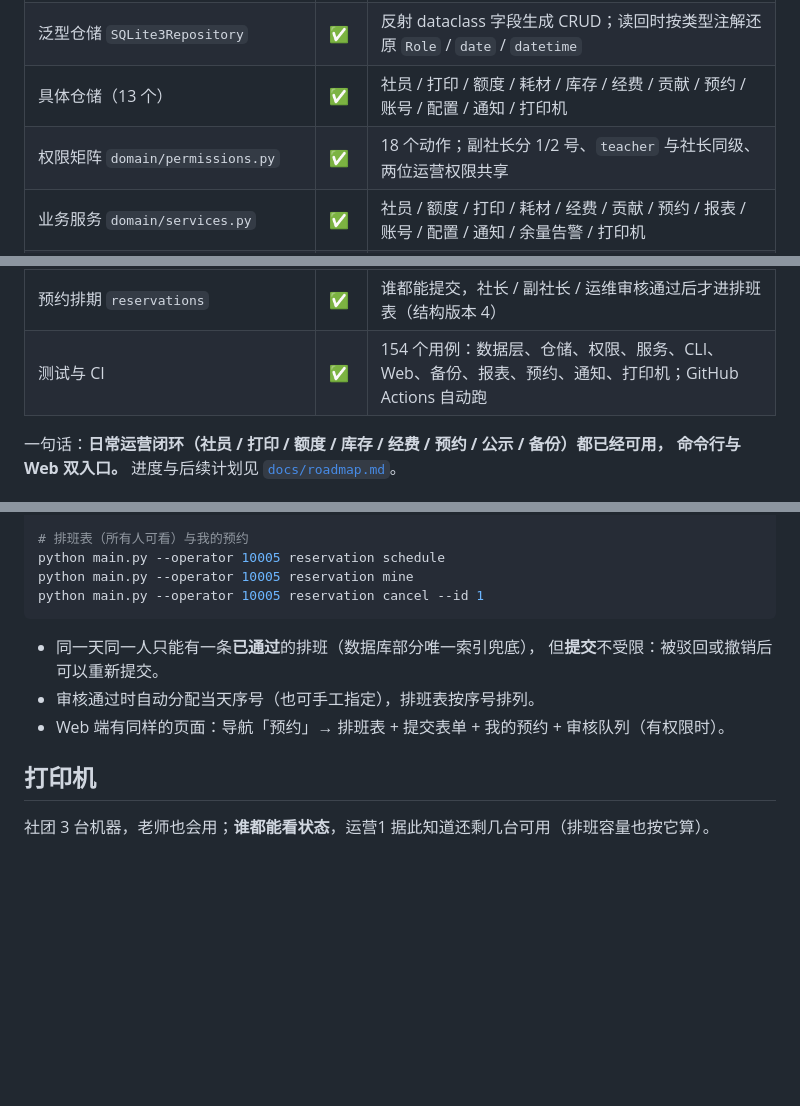
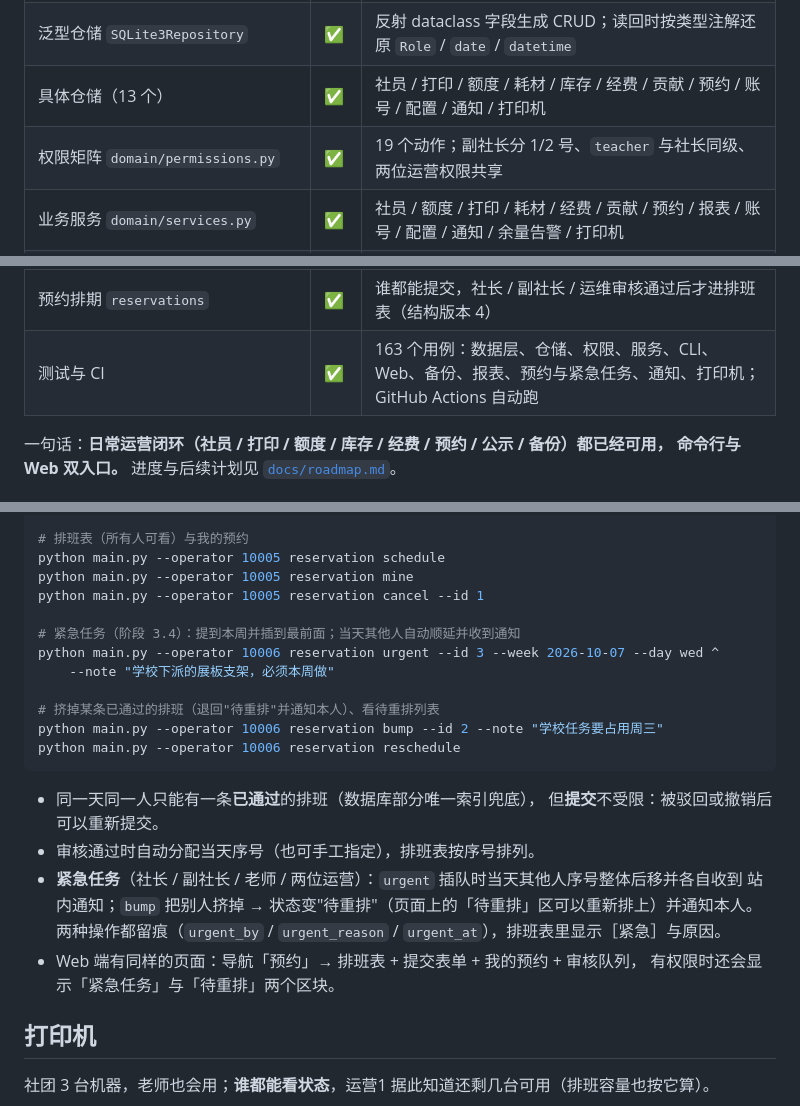
Before and after one commit to YanYLou/clubmgr, a Markdown page: README.md, 3 parts joined by grey strips. Drawn GitHub-style; blank space fills up the shorter version.

Commit message:
文档：紧急任务（阶段 3.4 完成）
- README：预约章节补 urgent / bump / reschedule 用法与留痕说明；测试数 163；权限动作 19；reservations 表说明补上待重排与紧急留痕。

- docs/roadmap.md：3.4 标记完成并附提交号。

````diff
--- a/README.md
+++ b/README.md
@@ -18,7 +18,7 @@
 | 连接与事务 `infrastructure/db.py` | ✅ | 自动建目录、WAL、可嵌套事务（SAVEPOINT）、`close()` 守卫、结构版本校验 |
 | 泛型仓储 `SQLite3Repository` | ✅ | 反射 dataclass 字段生成 CRUD；读回时按类型注解还原 `Role` / `date` / `datetime` |
 | 具体仓储（13 个） | ✅ | 社员 / 打印 / 额度 / 耗材 / 库存 / 经费 / 贡献 / 预约 / 账号 / 配置 / 通知 / 打印机 |
-| 权限矩阵 `domain/permissions.py` | ✅ | 18 个动作；副社长分 1/2 号、`teacher` 与社长同级、两位运营权限共享 |
+| 权限矩阵 `domain/permissions.py` | ✅ | 19 个动作；副社长分 1/2 号、`teacher` 与社长同级、两位运营权限共享 |
 | 业务服务 `domain/services.py` | ✅ | 社员 / 额度 / 打印 / 耗材 / 经费 / 贡献 / 预约 / 报表 / 账号 / 配置 / 通知 / 余量告警 / 打印机 |
 | 命令行 `interfaces/cli.py` | ✅ | `python main.py ...`，覆盖全部业务动作 + 体检 / 备份 / 导出 / 通知 / 配置 / 打印机 |
 | Web 界面 `interfaces/app.py` + `interfaces/views/` | ✅ | 登录 + 首页概览 + 各业务页面 + 通知页 + 打印机页 |
@@ -28,7 +28,7 @@
 | 装配 `main.py` | ✅ | `build_repositories` / `build_services` / `open_services` + CLI / Web 入口 |
 | 运维工具 | ✅ | `doctor` 体检、`backup` 热备份、`report export` 公示报表（Web 维护页也可用） |
 | 预约排期 `reservations` | ✅ | 谁都能提交，社长 / 副社长 / 运维审核通过后才进排班表（结构版本 4） |
-| 测试与 CI | ✅ | 154 个用例：数据层、仓储、权限、服务、CLI、Web、备份、报表、预约、通知、打印机；GitHub Actions 自动跑 |
+| 测试与 CI | ✅ | 163 个用例：数据层、仓储、权限、服务、CLI、Web、备份、报表、预约与紧急任务、通知、打印机；GitHub Actions 自动跑 |
 
 一句话：**日常运营闭环（社员 / 打印 / 额度 / 库存 / 经费 / 预约 / 公示 / 备份）都已经可用，
 命令行与 Web 双入口。**
@@ -96,12 +96,24 @@ python main.py --operator 10002 reservation reject --id 2 --note "当天名额
 python main.py --operator 10005 reservation schedule
 python main.py --operator 10005 reservation mine
 python main.py --operator 10005 reservation cancel --id 1
+
+# 紧急任务（阶段 3.4）：提到本周并插到最前面；当天其他人自动顺延并收到通知
+python main.py --operator 10006 reservation urgent --id 3 --week 2026-10-07 --day wed ^
+    --note "学校下派的展板支架，必须本周做"
+
+# 挤掉某条已通过的排班（退回"待重排"并通知本人）、看待重排列表
+python main.py --operator 10006 reservation bump --id 2 --note "学校任务要占用周三"
+python main.py --operator 10006 reservation reschedule
 ```
 
 - 同一天同一人只能有一条**已通过**的排班（数据库部分唯一索引兜底），
   但**提交**不受限：被驳回或撤销后可以重新提交。
 - 审核通过时自动分配当天序号（也可手工指定），排班表按序号排列。
-- Web 端有同样的页面：导航「预约」→ 排班表 + 提交表单 + 我的预约 + 审核队列（有权限时）。
+- **紧急任务**（社长 / 副社长 / 老师 / 两位运营）：`urgent` 插队时当天其他人序号整体后移并各自收到
+  站内通知；`bump` 把别人挤掉 → 状态变"待重排"（页面上的「待重排」区可以重新排上）并通知本人。
+  两种操作都留痕（`urgent_by` / `urgent_reason` / `urgent_at`），排班表里显示［紧急］与原因。
+- Web 端有同样的页面：导航「预约」→ 排班表 + 提交表单 + 我的预约 + 审核队列，
+  有权限时还会显示「紧急任务」与「待重排」两个区块。
 
 ## 打印机
 
````
Also changed, not shown: other parts of README.md (+2 -2 lines), docs/roadmap.md (+1 -1 lines).
